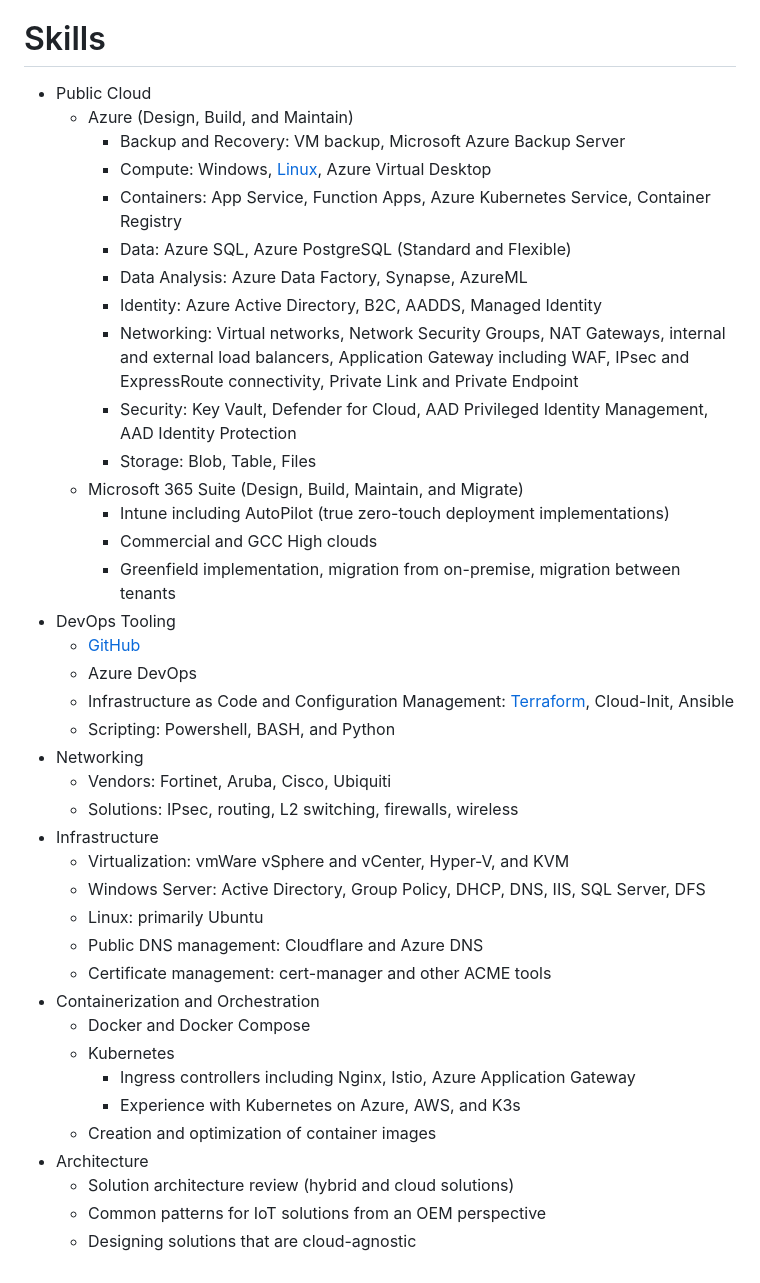
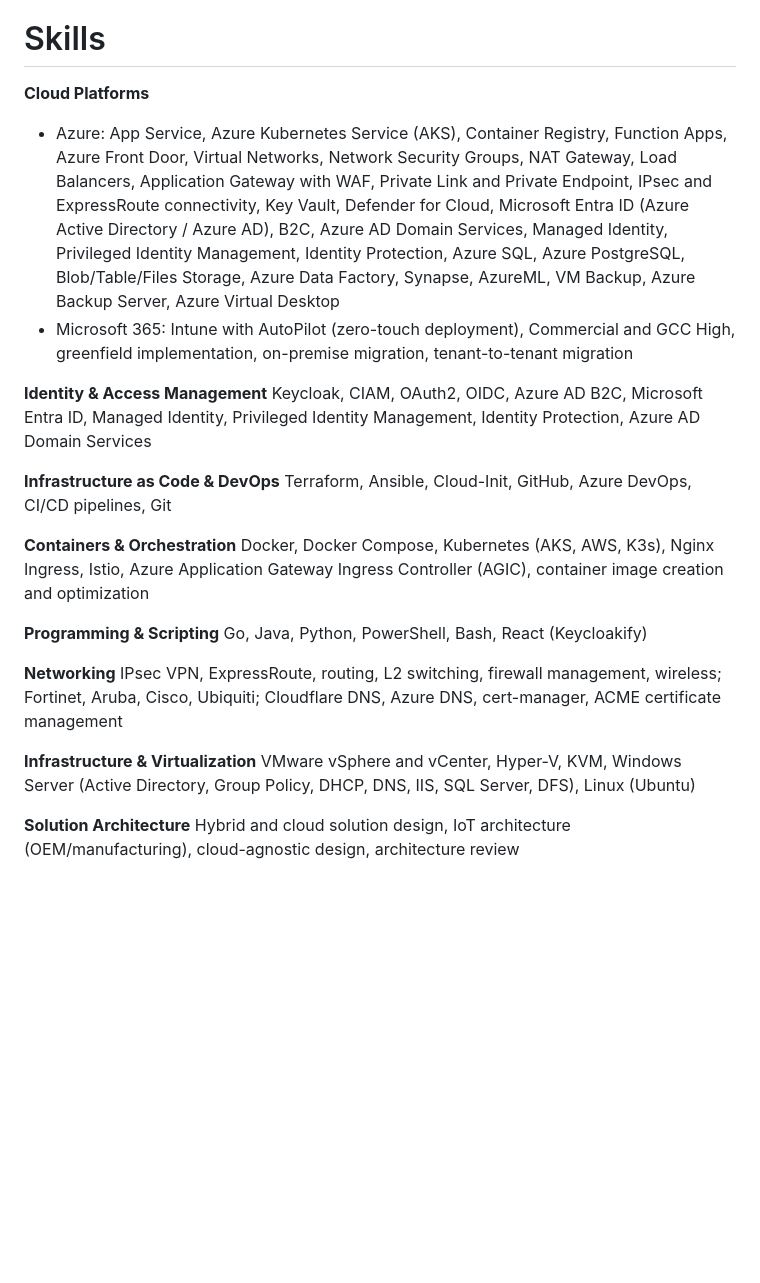
Before and after one commit to zchoate/resume, a Markdown page: readme.md, the part around the change. Rendered like a GitHub page; blank space fills up the shorter version.

Commit message:
skills updates

```diff
--- a/readme.md
+++ b/readme.md
@@ -90,42 +90,28 @@ GitHub: [https://github.com/zchoate](https://github.com/zchoate)
 *Kittle's Home Furnishings* -       Sept. 2014 – June 2015
 
 # Skills
-- Public Cloud
-   - Azure (Design, Build, and Maintain)
-      - Backup and Recovery: VM backup, Microsoft Azure Backup Server
-      - Compute: Windows, [Linux](https://github.com/zchoate/terraform-az-linux-vm), Azure Virtual Desktop
-      - Containers: App Service, Function Apps, Azure Kubernetes Service, Container Registry
-      - Data: Azure SQL, Azure PostgreSQL (Standard and Flexible)
-      - Data Analysis: Azure Data Factory, Synapse, AzureML
-      - Identity: Azure Active Directory, B2C, AADDS, Managed Identity
-      - Networking: Virtual networks, Network Security Groups, NAT Gateways, internal and external load balancers, Application Gateway including WAF, IPsec and ExpressRoute connectivity, Private Link and Private Endpoint
-      - Security: Key Vault, Defender for Cloud, AAD Privileged Identity Management, AAD Identity Protection
-      - Storage: Blob, Table, Files
-   - Microsoft 365 Suite (Design, Build, Maintain, and Migrate)
-      - Intune including AutoPilot (true zero-touch deployment implementations)
-      - Commercial and GCC High clouds
-      - Greenfield implementation, migration from on-premise, migration between tenants
-- DevOps Tooling
-   - [GitHub](https://github.com/zchoate/terraform-az-linux-vm)
-   - Azure DevOps
-   - Infrastructure as Code and Configuration Management: [Terraform](https://github.com/zchoate/terraform-az-linux-vm), Cloud-Init, Ansible
-   - Scripting: Powershell, BASH, and Python
-- Networking
-   - Vendors: Fortinet, Aruba, Cisco, Ubiquiti
-   - Solutions: IPsec, routing, L2 switching, firewalls, wireless
-- Infrastructure
-   - Virtualization: vmWare vSphere and vCenter, Hyper-V, and KVM
-   - Windows Server: Active Directory, Group Policy, DHCP, DNS, IIS, SQL Server, DFS
-   - Linux: primarily Ubuntu
-   - Public DNS management: Cloudflare and Azure DNS
-   - Certificate management: cert-manager and other ACME tools
-- Containerization and Orchestration
-   - Docker and Docker Compose
-   - Kubernetes
-      - Ingress controllers including Nginx, Istio, Azure Application Gateway
-      - Experience with Kubernetes on Azure, AWS, and K3s
-   - Creation and optimization of container images
-- Architecture
-   - Solution architecture review (hybrid and cloud solutions)
-   - Common patterns for IoT solutions from an OEM perspective
-   - Designing solutions that are cloud-agnostic
+
+**Cloud Platforms**
+- Azure: App Service, Azure Kubernetes Service (AKS), Container Registry, Function Apps, Azure Front Door, Virtual Networks, Network Security Groups, NAT Gateway, Load Balancers, Application Gateway with WAF, Private Link and Private Endpoint, IPsec and ExpressRoute connectivity, Key Vault, Defender for Cloud, Microsoft Entra ID (Azure Active Directory / Azure AD), B2C, Azure AD Domain Services, Managed Identity, Privileged Identity Management, Identity Protection, Azure SQL, Azure PostgreSQL, Blob/Table/Files Storage, Azure Data Factory, Synapse, AzureML, VM Backup, Azure Backup Server, Azure Virtual Desktop
+- Microsoft 365: Intune with AutoPilot (zero-touch deployment), Commercial and GCC High, greenfield implementation, on-premise migration, tenant-to-tenant migration
+
+**Identity & Access Management**
+Keycloak, CIAM, OAuth2, OIDC, Azure AD B2C, Microsoft Entra ID, Managed Identity, Privileged Identity Management, Identity Protection, Azure AD Domain Services
+
+**Infrastructure as Code & DevOps**
+Terraform, Ansible, Cloud-Init, GitHub, Azure DevOps, CI/CD pipelines, Git
+
+**Containers & Orchestration**
+Docker, Docker Compose, Kubernetes (AKS, AWS, K3s), Nginx Ingress, Istio, Azure Application Gateway Ingress Controller (AGIC), container image creation and optimization
+
+**Programming & Scripting**
+Go, Java, Python, PowerShell, Bash, React (Keycloakify)
+
+**Networking**
+IPsec VPN, ExpressRoute, routing, L2 switching, firewall management, wireless; Fortinet, Aruba, Cisco, Ubiquiti; Cloudflare DNS, Azure DNS, cert-manager, ACME certificate management
+
+**Infrastructure & Virtualization**
+VMware vSphere and vCenter, Hyper-V, KVM, Windows Server (Active Directory, Group Policy, DHCP, DNS, IIS, SQL Server, DFS), Linux (Ubuntu)
+
+**Solution Architecture**
+Hybrid and cloud solution design, IoT architecture (OEM/manufacturing), cloud-agnostic design, architecture review
```
